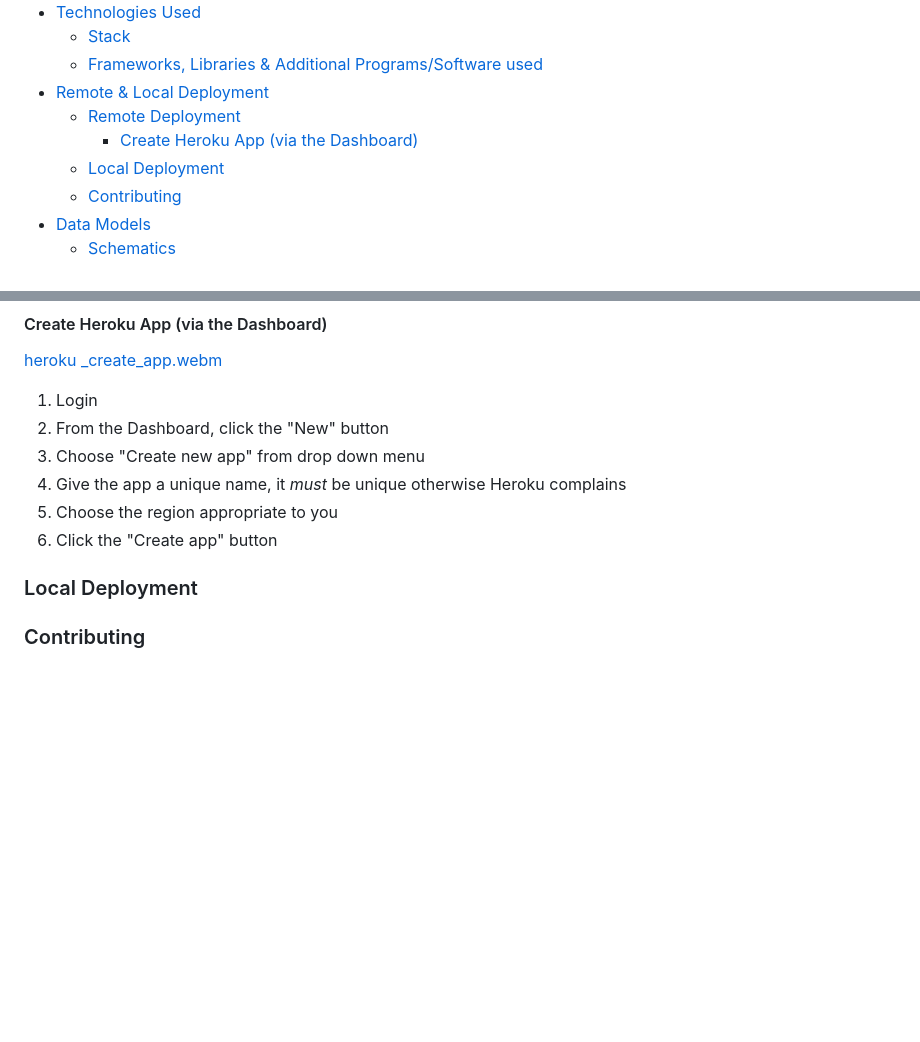
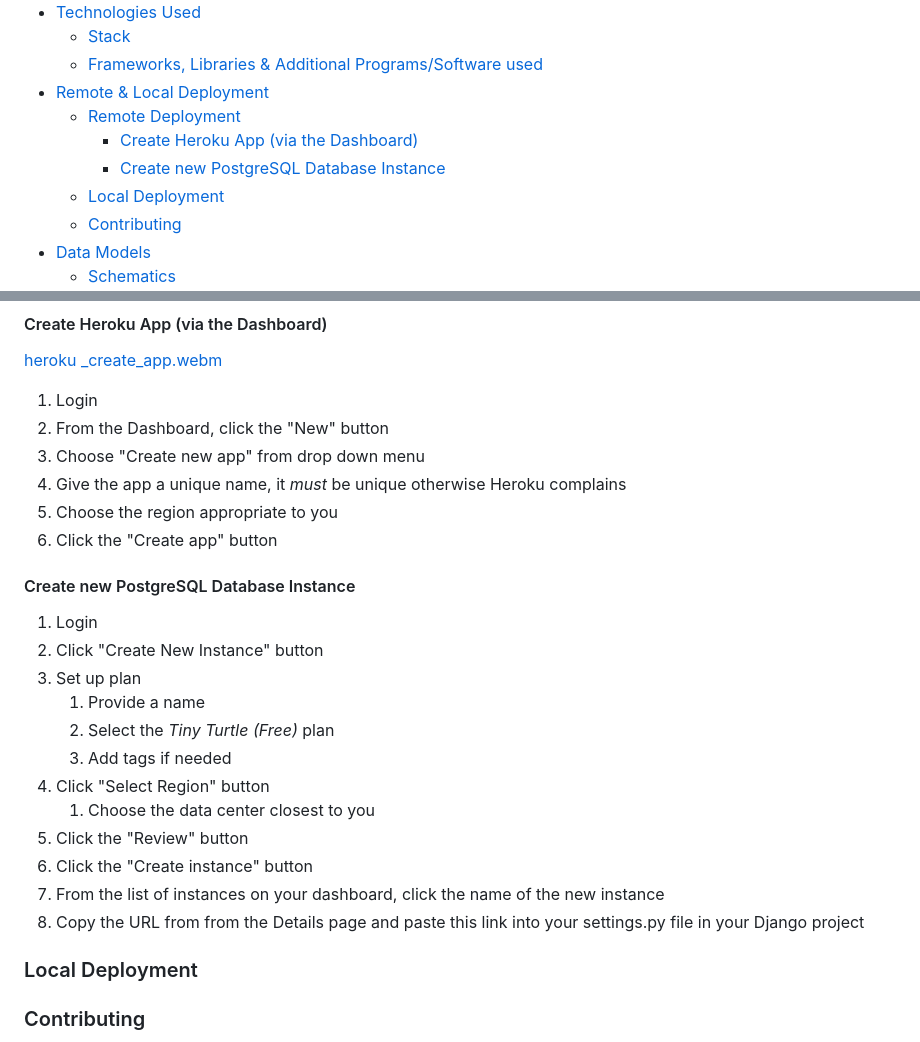
Before and after one commit to halfpintutopia/mindful-minutes, a Markdown page: README.md, 2 parts joined by grey strips. Drawn GitHub-style; blank space fills up the shorter version.

Commit message:
docs: add create database

```diff
--- a/README.md
+++ b/README.md
@@ -15,6 +15,7 @@
 - [Remote \& Local Deployment](#remote--local-deployment)
   - [Remote Deployment](#remote-deployment)
     - [Create Heroku App (via the Dashboard)](#create-heroku-app-via-the-dashboard)
+    - [Create new PostgreSQL Database Instance](#create-new-postgresql-database-instance)
   - [Local Deployment](#local-deployment)
   - [Contributing](#contributing)
 - [Data Models](#data-models)
@@ -89,6 +90,21 @@ pip install gunicorn # Server used to run Django on Heroku
 4. Give the app a unique name, it *must* be unique otherwise Heroku complains
 5. Choose the region appropriate to you
 6. Click the "Create app" button
+
+#### Create new PostgreSQL Database Instance
+
+1. Login
+2. Click "Create New Instance" button
+3. Set up plan
+   1. Provide a name
+   2. Select the _Tiny Turtle (Free)_ plan
+   3. Add tags if needed
+4. Click "Select Region" button
+   1. Choose the data center closest to you
+5. Click the "Review" button
+6. Click the "Create instance" button
+7. From the list of instances on your dashboard, click the name of the new instance
+8. Copy the URL from from the Details page and paste this link into your settings.py file in your Django project
 
 ### Local Deployment
 
```
